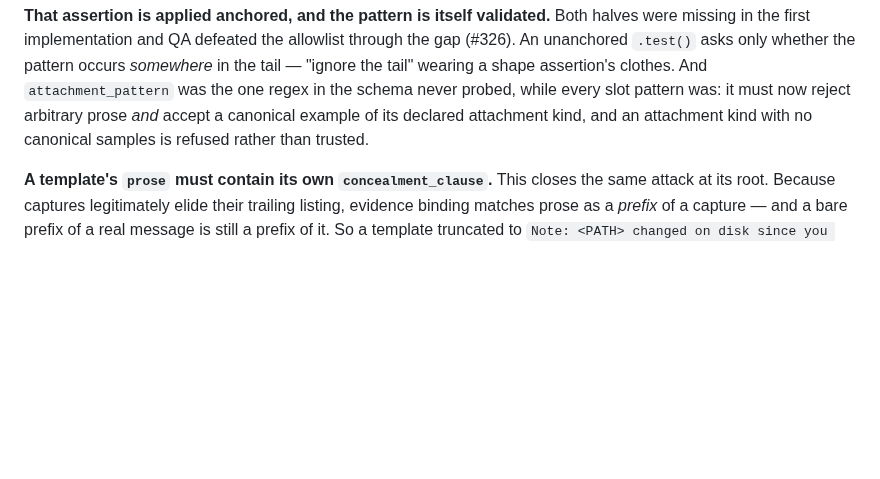
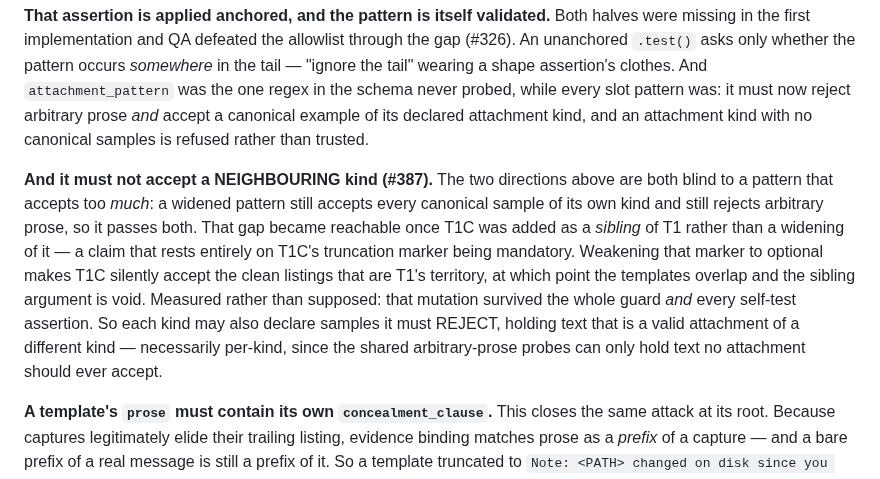
Before and after one commit to askturret/mcp, a Markdown page: docs/adr/ADR-022-concealment-allowlist-is-evidence-bound.md, the part around the change. GitHub-like rendering; blank space fills up the shorter version.

Commit message:
docs: record the third attachment-pattern direction in ADR-022 (relates to #387)
ADR-022 stated that an attachment_pattern must reject arbitrary prose and
accept a canonical example of its kind. Both directions are blind to a
pattern that accepts too MUCH: a widened pattern still accepts all of its
canonical samples and still rejects arbitrary prose.

That gap became reachable when T1C was added as a sibling of T1, since the
sibling claim rests entirely on its marker being mandatory. Recording it
because the sentence was made incomplete by this change, not before it.

Signed-off-by: Operum Engineer (dmitrys-mac-mini) <engineer+dmitrys-mac-mini@operum.ai>

```diff
--- a/docs/adr/ADR-022-concealment-allowlist-is-evidence-bound.md
+++ b/docs/adr/ADR-022-concealment-allowlist-is-evidence-bound.md
@@ -63,6 +63,20 @@ assertion's clothes. And `attachment_pattern` was the one regex in the schema
 never probed, while every slot pattern was: it must now reject arbitrary prose
 *and* accept a canonical example of its declared attachment kind, and an
 attachment kind with no canonical samples is refused rather than trusted.
+
+**And it must not accept a NEIGHBOURING kind (#387).** The two directions above
+are both blind to a pattern that accepts too *much*: a widened pattern still
+accepts every canonical sample of its own kind and still rejects arbitrary
+prose, so it passes both. That gap became reachable once T1C was added as a
+*sibling* of T1 rather than a widening of it — a claim that rests entirely on
+T1C's truncation marker being mandatory. Weakening that marker to optional makes
+T1C silently accept the clean listings that are T1's territory, at which point
+the templates overlap and the sibling argument is void. Measured rather than
+supposed: that mutation survived the whole guard *and* every self-test
+assertion. So each kind may also declare samples it must REJECT, holding text
+that is a valid attachment of a different kind — necessarily per-kind, since the
+shared arbitrary-prose probes can only hold text no attachment should ever
+accept.
 
 **A template's `prose` must contain its own `concealment_clause`.** This closes
 the same attack at its root. Because captures legitimately elide their trailing
```
